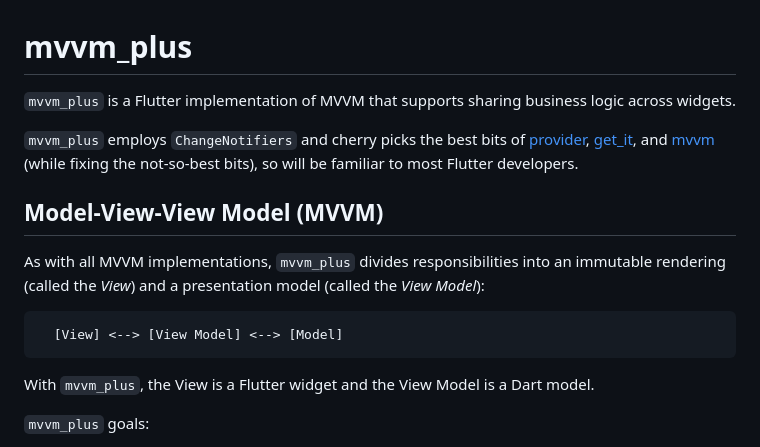
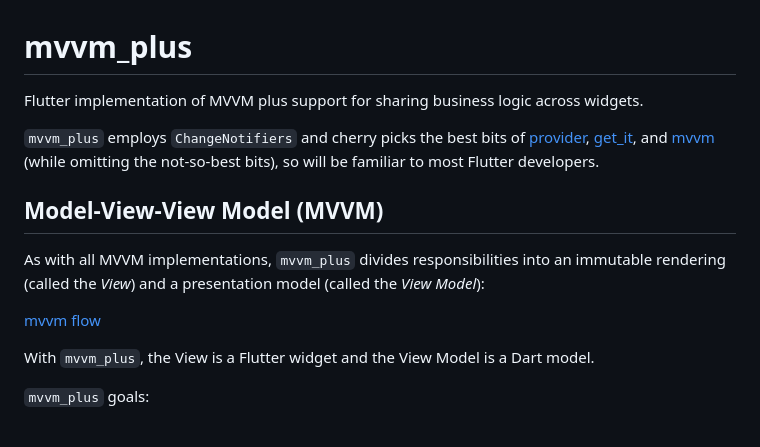
Before and after one commit to buttonsrtoys/mvvm_plus, a Markdown page: README.md, the part around the change. GitHub-like rendering.

Commit message:
added mvvm png

```diff
--- a/README.md
+++ b/README.md
@@ -1,14 +1,14 @@
 # mvvm_plus
 
-`mvvm_plus` is a Flutter implementation of MVVM that supports sharing business logic across widgets.
+Flutter implementation of MVVM plus support for sharing business logic across widgets.
 
-`mvvm_plus` employs `ChangeNotifiers` and cherry picks the best bits of [provider](https://pub.dev/packages/provider), [get_it](https://pub.dev/packages/get_it), and [mvvm](https://pub.dev/packages/mvvm) (while fixing the not-so-best bits), so will be familiar to most Flutter developers.
+`mvvm_plus` employs `ChangeNotifiers` and cherry picks the best bits of [provider](https://pub.dev/packages/provider), [get_it](https://pub.dev/packages/get_it), and [mvvm](https://pub.dev/packages/mvvm) (while omitting the not-so-best bits), so will be familiar to most Flutter developers.
 
 ## Model-View-View Model (MVVM)
 
 As with all MVVM implementations, `mvvm_plus` divides responsibilities into an immutable rendering (called the *View*) and a presentation model (called the *View Model*):
 
-      [View] <--> [View Model] <--> [Model]
+[mvvm flow](https://github.com/buttonsrtoys/mvvm_plus/tree/main/assets/mvvm_flow.png)
 
 With `mvvm_plus`, the View is a Flutter widget and the View Model is a Dart model.
 
```
Also changed, not shown: assets/MVVM flow.png (added), 1 other file.
